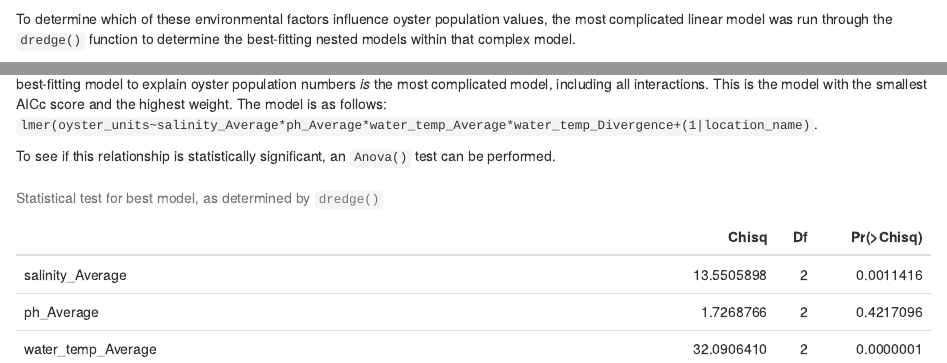
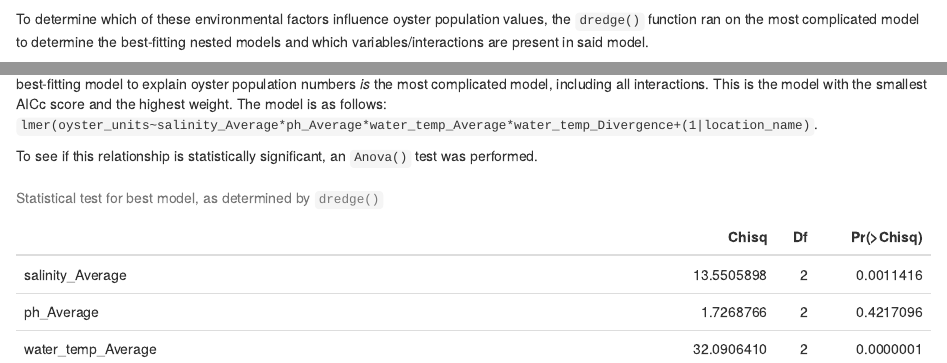
Before and after one commit to Audreyb3380/tracking_oystRs, an R Markdown document (Final_Project.Rmd): the page in a window 1100 px wide, from 3920 px down, and a second part further down, joined at a grey line. Rendered offline with R 4.5, knitr and Pandoc, with nearby package versions; some code elsewhere in the file could not run offline.

Commit message:
finishing touches

````diff
--- a/Final_Project.Rmd
+++ b/Final_Project.Rmd
@@ -118,7 +118,7 @@ dat %>%
   ggplot(aes(value,oyster_units,col=location_name)) +geom_point()+geom_smooth(aes(value,oyster_units),method="lm",inherit.aes = F)+facet_wrap(.~name,scales="free_x")
 ```
 
-To determine which of these environmental factors influence oyster population values, the most complicated linear model was run through the `dredge()` function to determine the best-fitting nested models within that complex model.
+To determine which of these environmental factors influence oyster population values, the `dredge()` function ran on the most complicated model to determine the best-fitting nested models and which variables/interactions are present in said model.
 
 ```{r dredge analysis, echo=F, message=F, warning=F}
 dat.aic <- dredge(dat.lmer)
@@ -129,7 +129,7 @@ kable_styling(dat.kb)
 
 The table above ranked the nested models based on how well they fit the data, with the best-fitting model at the top. Based on this analysis, the best-fitting model to explain oyster population numbers *is* the most complicated model, including all interactions. This is the model with the smallest AICc score and the highest weight. The model is as follows: `lmer(oyster_units~salinity_Average*ph_Average*water_temp_Average*water_temp_Divergence+(1|location_name)`.
 
-To see if this relationship is statistically significant, an `Anova()` test can be performed.
+To see if this relationship is statistically significant, an `Anova()` test was performed.
 
 ```{r best model, echo=F, message=F,fig.cap="Statistical test for best model, as determined by `dredge()`"}
 best.dat.aic <- car::Anova(dat.lmer)
````
